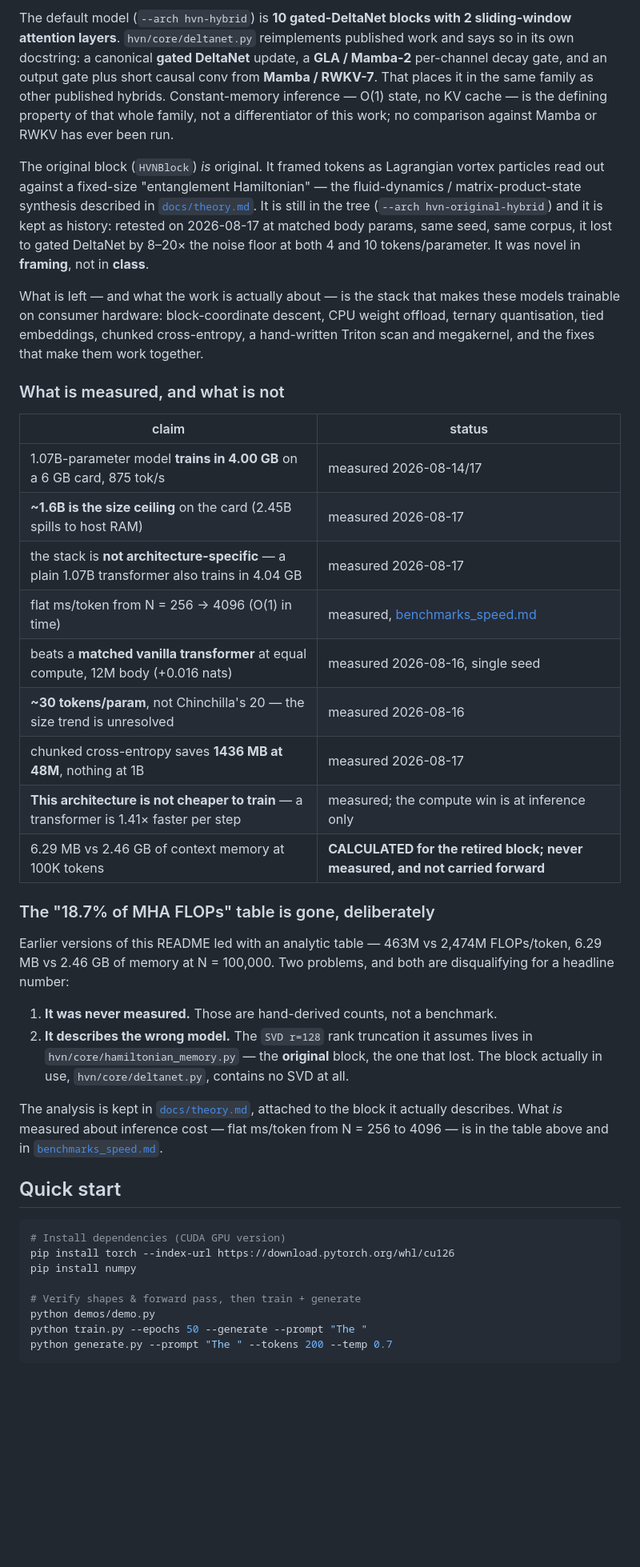
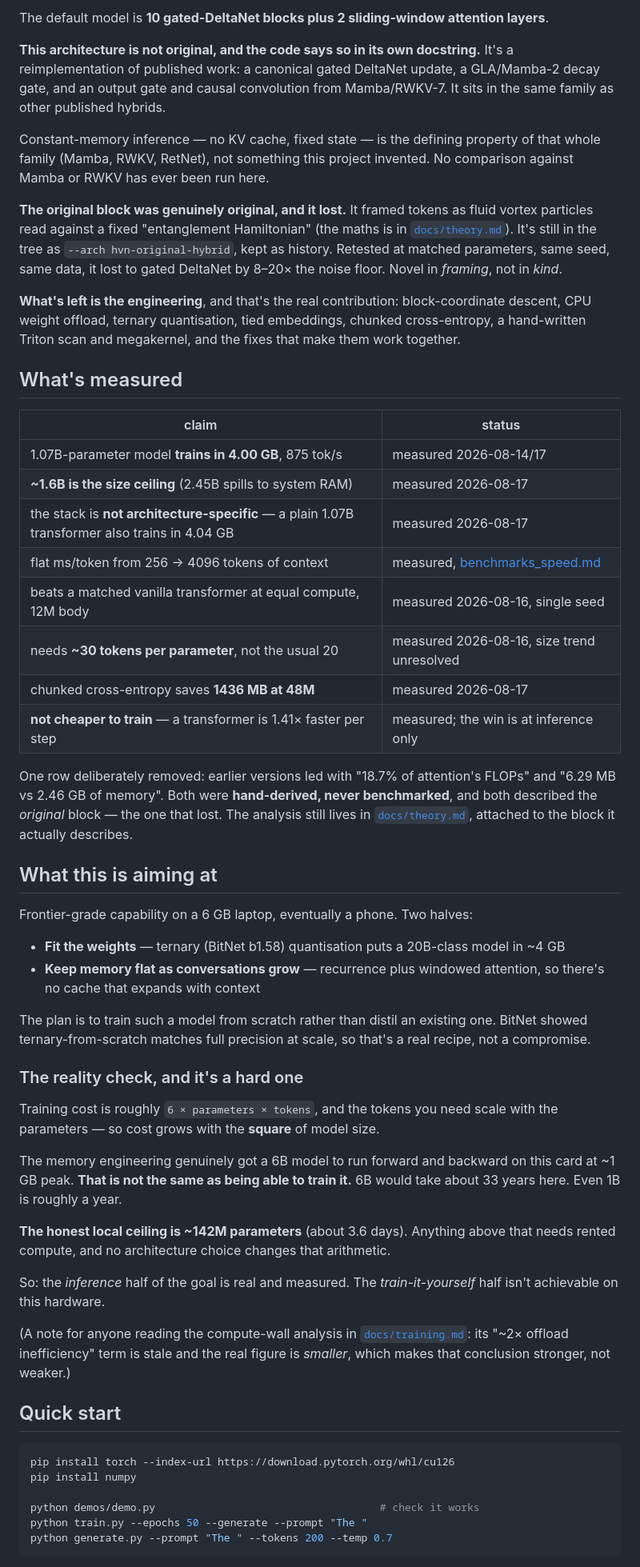
Before and after one commit to komaljeet/kramba-ai, a Markdown page: README.md, the part around one of its changes. Shown at 80% size. Rendered like a GitHub page; blank space fills up the shorter version.

````diff
--- a/README.md
+++ b/README.md
@@ -80,62 +22,81 @@ single 6 GB consumer GPU** — measured, not projected: a 1.07B-parameter model
 
-The default model (`--arch hvn-hybrid`) is **10 gated-DeltaNet blocks with 2 sliding-window
-attention layers**. `hvn/core/deltanet.py` reimplements published work and says so in its own
-docstring: a canonical **gated DeltaNet** update, a **GLA / Mamba-2** per-channel decay gate, and
-an output gate plus short causal conv from **Mamba / RWKV-7**. That places it in the same family
-as other published hybrids. Constant-memory inference — O(1) state, no KV cache — is the defining
-property of that whole family, not a differentiator of this work; no comparison against Mamba or
-RWKV has ever been run.
+The default model is **10 gated-DeltaNet blocks plus 2 sliding-window attention layers**.
 
-The original block (`HVNBlock`) *is* original. It framed tokens as Lagrangian vortex particles
-read out against a fixed-size "entanglement Hamiltonian" — the fluid-dynamics /
-matrix-product-state synthesis described in [`docs/theory.md`](docs/theory.md). It is still in the
-tree (`--arch hvn-original-hybrid`) and it is kept as history: retested on 2026-08-17 at matched
-body params, same seed, same corpus, it lost to gated DeltaNet by 8–20× the noise floor at both 4
-and 10 tokens/parameter. It was novel in **framing**, not in **class**.
+**This architecture is not original, and the code says so in its own docstring.** It's a
+reimplementation of published work: a canonical gated DeltaNet update, a GLA/Mamba-2 decay
+gate, and an output gate and causal convolution from Mamba/RWKV-7. It sits in the same family
+as other published hybrids.
 
-What is left — and what the work is actually about — is the stack that makes these models
-trainable on consumer hardware: block-coordinate descent, CPU weight offload, ternary
-quantisation, tied embeddings, chunked cross-entropy, a hand-written Triton scan and megakernel,
-and the fixes that make them work together.
+Constant-memory inference — no KV cache, fixed state — is the defining property of that whole
+family (Mamba, RWKV, RetNet), not something this project invented. No comparison against Mamba
+or RWKV has ever been run here.
 
-### What is measured, and what is not
+**The original block was genuinely original, and it lost.** It framed tokens as fluid vortex
+particles read against a fixed "entanglement Hamiltonian" (the maths is in
+[`docs/theory.md`](docs/theory.md)). It's still in the tree as `--arch hvn-original-hybrid`,
+kept as history. Retested at matched parameters, same seed, same data, it lost to gated
+DeltaNet by 8–20× the noise floor. Novel in *framing*, not in *kind*.
+
+**What's left is the engineering**, and that's the real contribution: block-coordinate descent,
+CPU weight offload, ternary quantisation, tied embeddings, chunked cross-entropy, a hand-written
+Triton scan and megakernel, and the fixes that make them work together.
+
+## What's measured
 
 | claim | status |
 |---|---|
-| 1.07B-parameter model **trains in 4.00 GB** on a 6 GB card, 875 tok/s | measured 2026-08-14/17 |
-| **~1.6B is the size ceiling** on the card (2.45B spills to host RAM) | measured 2026-08-17 |
+| 1.07B-parameter model **trains in 4.00 GB**, 875 tok/s | measured 2026-08-14/17 |
+| **~1.6B is the size ceiling** (2.45B spills to system RAM) | measured 2026-08-17 |
 | the stack is **not architecture-specific** — a plain 1.07B transformer also trains in 4.04 GB | measured 2026-08-17 |
-| flat ms/token from N = 256 → 4096 (O(1) in time) | measured, [benchmarks_speed.md](docs/benchmarks_speed.md) |
-| beats a **matched vanilla transformer** at equal compute, 12M body (+0.016 nats) | measured 2026-08-16, single seed |
-| **~30 tokens/param**, not Chinchilla's 20 — the size trend is unresolved | measured 2026-08-16 |
-| chunked cross-entropy saves **1436 MB at 48M**, nothing at 1B | measured 2026-08-17 |
-| **This architecture is not cheaper to train** — a transformer is 1.41× faster per step | measured; the compute win is at inference only |
-| 6.29 MB vs 2.46 GB of context memory at 100K tokens | **CALCULATED for the retired block; never measured, and not carried forward** |
+| flat ms/token from 256 → 4096 tokens of context | measured, [benchmarks_speed.md](docs/benchmarks_speed.md) |
+| beats a matched vanilla transformer at equal compute, 12M body | measured 2026-08-16, single seed |
+| needs **~30 tokens per parameter**, not the usual 20 | measured 2026-08-16, size trend unresolved |
+| chunked cross-entropy saves **1436 MB at 48M** | measured 2026-08-17 |
+| **not cheaper to train** — a transformer is 1.41× faster per step | measured; the win is at inference only |
 
-### The "18.7% of MHA FLOPs" table is gone, deliberately
+One row deliberately removed: earlier versions led with "18.7% of attention's FLOPs" and
+"6.29 MB vs 2.46 GB of memory". Both were **hand-derived, never benchmarked**, and both
+described the *original* block — the one that lost. The analysis still lives in
+[`docs/theory.md`](docs/theory.md), attached to the block it actually describes.
 
-Earlier versions of this README led with an analytic table — 463M vs 2,474M FLOPs/token,
-6.29 MB vs 2.46 GB of memory at N = 100,000. Two problems, and both are disqualifying for a
-headline number:
+## What this is aiming at
 
-1. **It was never measured.** Those are hand-derived counts, not a benchmark.
-2. **It describes the wrong model.** The `SVD r=128` rank truncation it assumes lives in
-   `hvn/core/hamiltonian_memory.py` — the **original** block, the one that lost. The block
-   actually in use, `hvn/core/deltanet.py`, contains no SVD at all.
+Frontier-grade capability on a 6 GB laptop, eventually a phone. Two halves:
 
-The analysis is kept in [`docs/theory.md`](docs/theory.md), attached to the block it actually
-describes. What *is* measured about inference cost — flat ms/token from N = 256 to 4096 — is in
-the table above and in [`benchmarks_speed.md`](docs/benchmarks_speed.md).
+- **Fit the weights** — ternary (BitNet b1.58) quantisation puts a 20B-class model in ~4 GB
+- **Keep memory flat as conversations grow** — recurrence plus windowed attention, so there's
+  no cache that expands with context
+
+The plan is to train such a model from scratch rather than distil an existing one. BitNet
+showed ternary-from-scratch matches full precision at scale, so that's a real recipe, not a
+compromise.
+
+### The reality check, and it's a hard one
+
+Training cost is roughly `6 × parameters × tokens`, and the tokens you need scale with the
+parameters — so cost grows with the **square** of model size.
+
+The memory engineering genuinely got a 6B model to run forward and backward on this card at
+~1 GB peak. **That is not the same as being able to train it.** 6B would take about 33 years
+here. Even 1B is roughly a year.
+
+**The honest local ceiling is ~142M parameters** (about 3.6 days). Anything above that needs
+rented compute, and no architecture choice changes that arithmetic.
+
+So: the *inference* half of the goal is real and measured. The *train-it-yourself* half isn't
+achievable on this hardware.
+
+(A note for anyone reading the compute-wall analysis in [`docs/training.md`](docs/training.md):
+its "~2× offload inefficiency" term is stale and the real figure is *smaller*, which makes that
+conclusion stronger, not weaker.)
 
 ## Quick start
 
 ```bash
-# Install dependencies (CUDA GPU version)
 pip install torch --index-url https://download.pytorch.org/whl/cu126
 pip install numpy
 
-# Verify shapes & forward pass, then train + generate
-python demos/demo.py
+python demos/demo.py                                    # check it works
 python train.py --epochs 50 --generate --prompt "The "
 python generate.py --prompt "The " --tokens 200 --temp 0.7
 ```
````
Also changed, not shown: other parts of README.md (+93 -144 lines).
